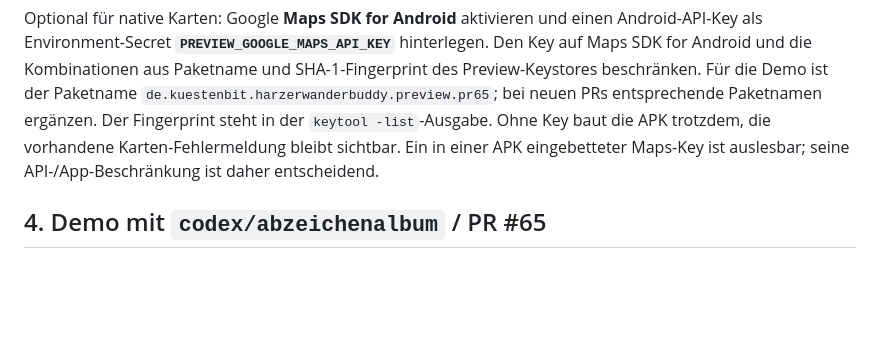
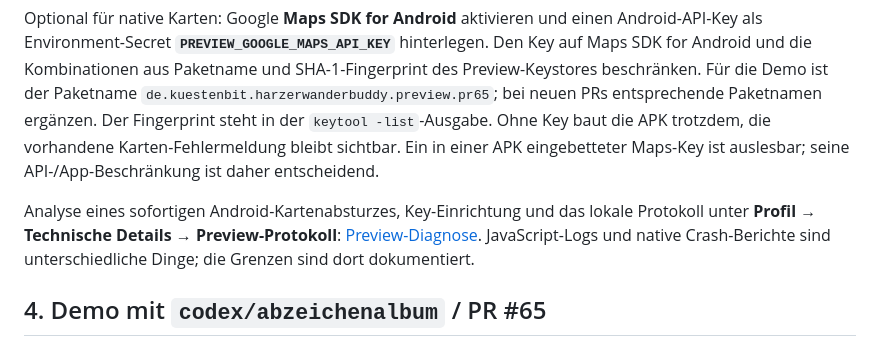
Before and after one commit to JanTristanH/harzer-wander-buddy, a Markdown page: docs/pr-previews.md, the part around the change. Drawn GitHub-style; blank space fills up the shorter version.

Commit message:
fix(app): Preview-Karte ohne Maps-Key absichern und lokale Diagnose ergänzen

```diff
--- a/docs/pr-previews.md
+++ b/docs/pr-previews.md
@@ -223,6 +223,11 @@ Ohne Key baut die APK trotzdem, die vorhandene Karten-Fehlermeldung bleibt sicht
 Ein in einer APK eingebetteter Maps-Key ist auslesbar; seine API-/App-Beschränkung
 ist daher entscheidend.
 
+Analyse eines sofortigen Android-Kartenabsturzes, Key-Einrichtung und das lokale
+Protokoll unter **Profil → Technische Details → Preview-Protokoll**:
+[Preview-Diagnose](preview-diagnostics.md). JavaScript-Logs und native
+Crash-Berichte sind unterschiedliche Dinge; die Grenzen sind dort dokumentiert.
+
 ## 4. Demo mit `codex/abzeichenalbum` / PR #65
 
 1. Den eigenständigen Preview-PR aus `codex/pr-preview-deployments` nach
```
Also changed, not shown: docs/preview-diagnostics.md (added, +125 -0 lines), docs/screenshots/pr-preview-diagnostics/karte-ohne-key.png (added), docs/screenshots/pr-preview-diagnostics/preview-protokoll.png (added), 14 other files.
